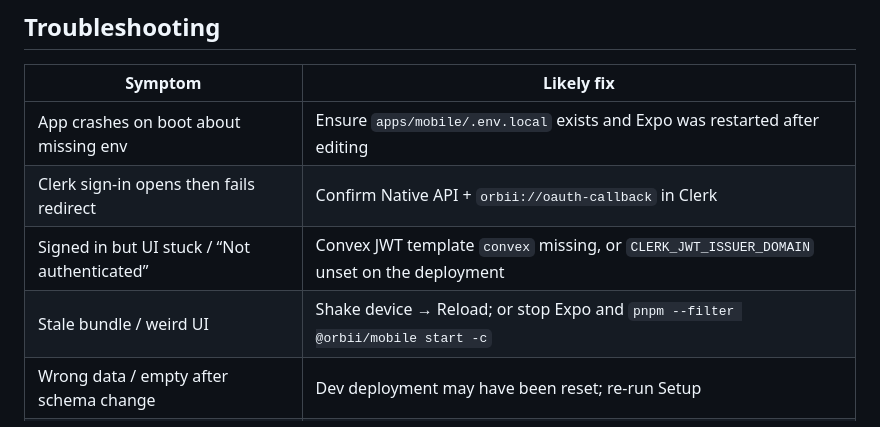
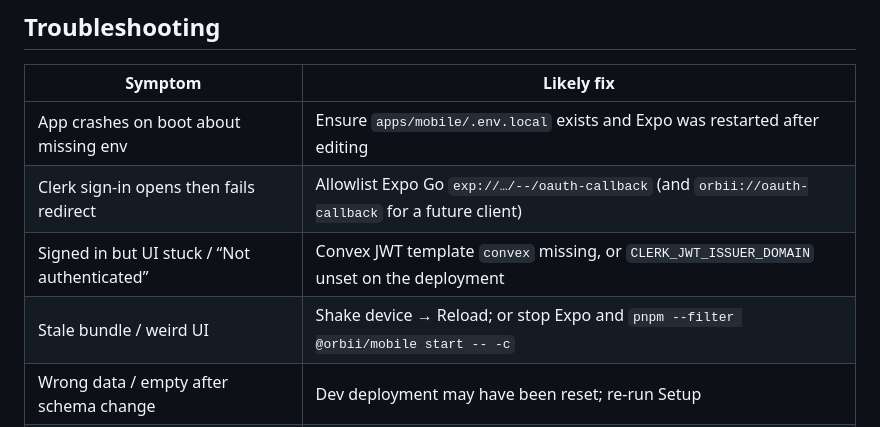
Before and after one commit to pedrotmr/orbii, a Markdown page: apps/mobile/README.md, the part around the change. GitHub-like rendering.

Commit message:
docs(mobile): align troubleshooting with expo go redirects

```diff
--- a/apps/mobile/README.md
+++ b/apps/mobile/README.md
@@ -88,9 +88,9 @@ Scan the QR code with **Expo Go** (Camera on iOS; Expo Go app on Android).
 | Symptom                                      | Likely fix                                                                                       |
 | -------------------------------------------- | ------------------------------------------------------------------------------------------------ |
 | App crashes on boot about missing env        | Ensure `apps/mobile/.env.local` exists and Expo was restarted after editing                      |
-| Clerk sign-in opens then fails redirect      | Confirm Native API + `orbii://oauth-callback` in Clerk                                           |
+| Clerk sign-in opens then fails redirect      | Allowlist Expo Go `exp://…/--/oauth-callback` (and `orbii://oauth-callback` for a future client) |
 | Signed in but UI stuck / “Not authenticated” | Convex JWT template `convex` missing, or `CLERK_JWT_ISSUER_DOMAIN` unset on the deployment       |
-| Stale bundle / weird UI                      | Shake device → Reload; or stop Expo and `pnpm --filter @orbii/mobile start -c`                   |
+| Stale bundle / weird UI                      | Shake device → Reload; or stop Expo and `pnpm --filter @orbii/mobile start -- -c`                |
 | Wrong data / empty after schema change       | Dev deployment may have been reset; re-run Setup                                                 |
 | Fonts flash system default                   | Expected briefly until Outfit loads; if permanent, check network / Expo Go can fetch font assets |
 
```
